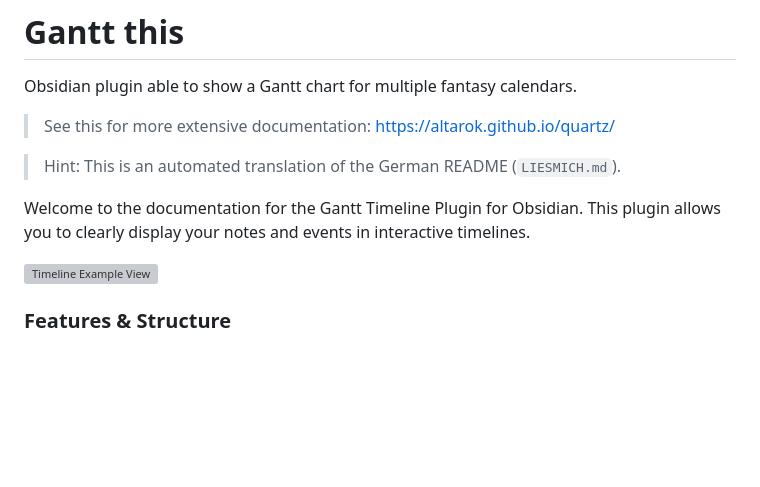
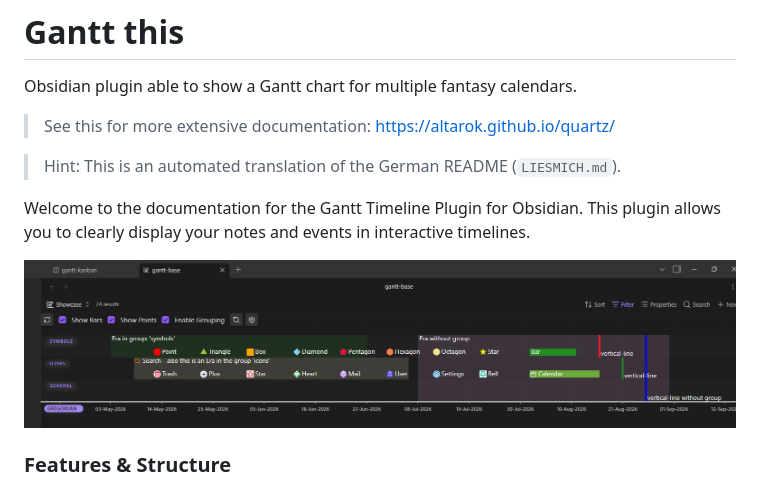
Before and after one commit to Altarok/gantt-this, a Markdown page: README.md, the part around the change. GitHub-like rendering; blank space fills up the shorter version; grey boxes are pictures that could not be loaded.

Commit message:
Update README.md
Re add showcase image

```diff
--- a/README.md
+++ b/README.md
@@ -11,7 +11,7 @@ https://altarok.github.io/quartz/
 Welcome to the documentation for the Gantt Timeline Plugin for Obsidian.
 This plugin allows you to clearly display your notes and events in interactive timelines.
 
-![Timeline Example View](docs/images/showcase.png)
+![Timeline Example View](showcase.png)
 
 ### Features & Structure
 
```
